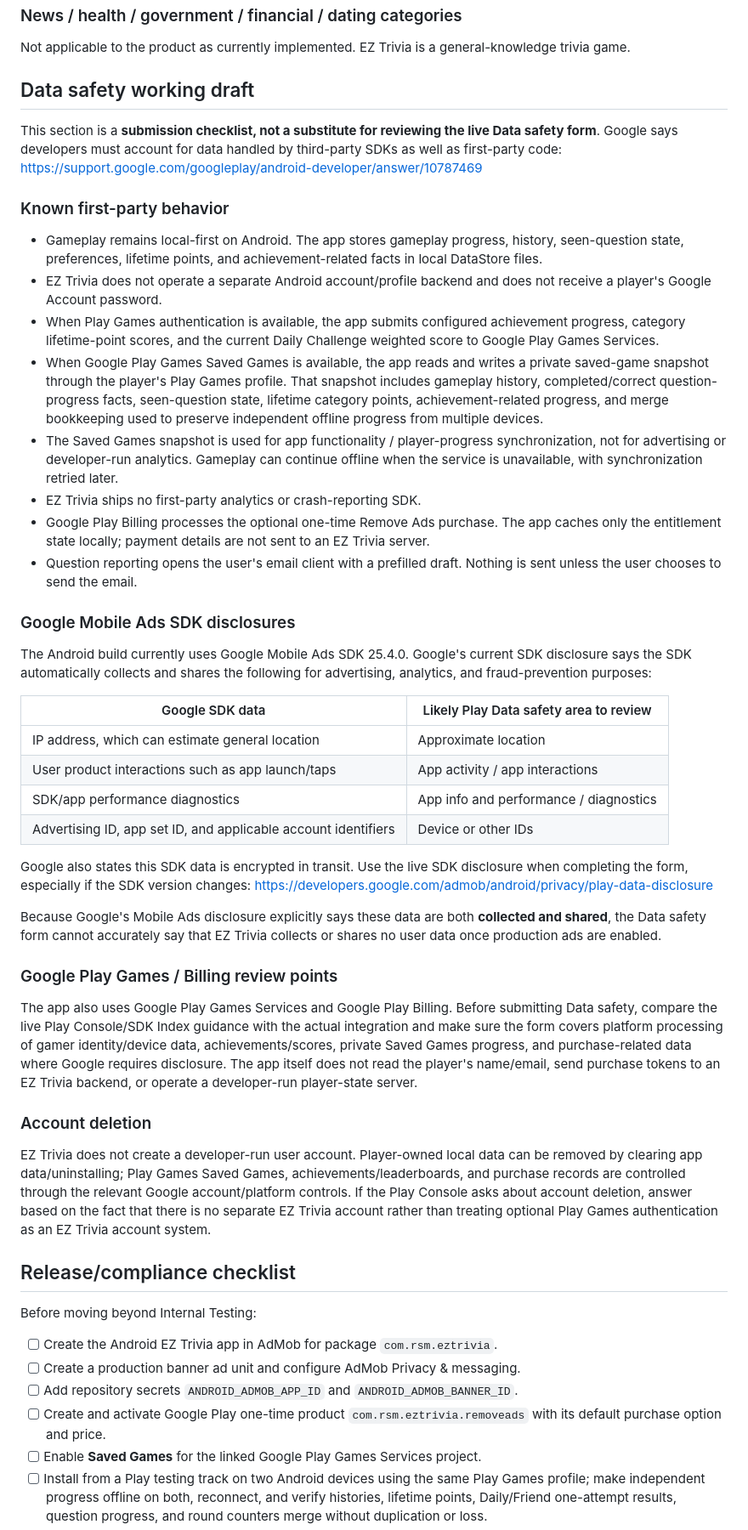
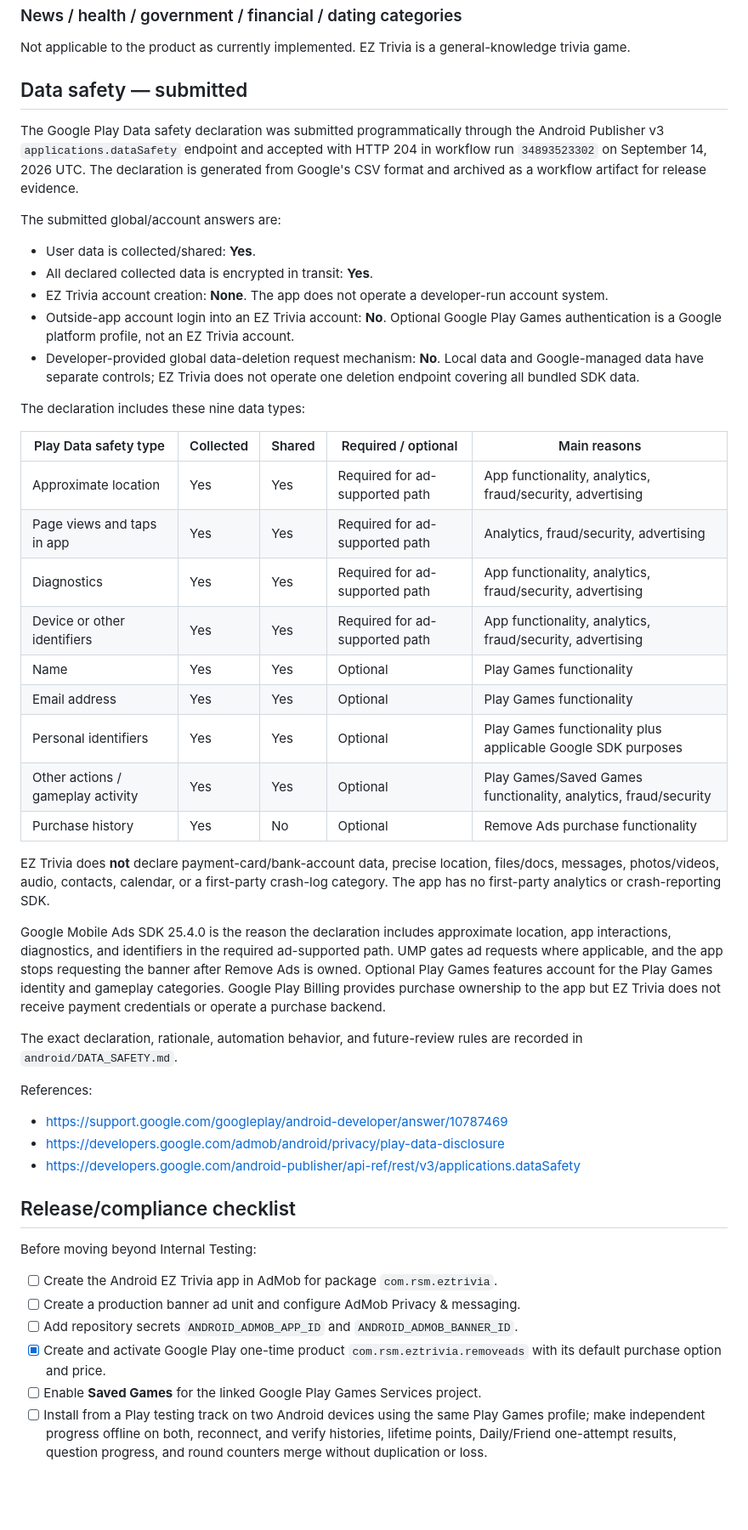
Before and after one commit to killjoy00/EZTrivia, a Markdown page: android/PLAY_STORE.md, the part around one of its changes. Shown at 85% size. Rendered like a GitHub page; blank space fills up the shorter version.

Commit message:
Record submitted Play Data safety declaration

```diff
--- a/android/PLAY_STORE.md
+++ b/android/PLAY_STORE.md
@@ -91,45 +92,43 @@ Complete the IARC questionnaire from the actual question catalog and game behavi
 
 Not applicable to the product as currently implemented. EZ Trivia is a general-knowledge trivia game.
 
-## Data safety working draft
+## Data safety — submitted
 
-This section is a **submission checklist, not a substitute for reviewing the live Data safety form**. Google says developers must account for data handled by third-party SDKs as well as first-party code:
-https://support.google.com/googleplay/android-developer/answer/10787469
+The Google Play Data safety declaration was submitted programmatically through the Android Publisher v3 `applications.dataSafety` endpoint and accepted with HTTP 204 in workflow run `34893523302` on September 14, 2026 UTC. The declaration is generated from Google's CSV format and archived as a workflow artifact for release evidence.
 
-### Known first-party behavior
+The submitted global/account answers are:
 
-- Gameplay remains local-first on Android. The app stores gameplay progress, history, seen-question state, preferences, lifetime points, and achievement-related facts in local DataStore files.
-- EZ Trivia does not operate a separate Android account/profile backend and does not receive a player's Google Account password.
-- When Play Games authentication is available, the app submits configured achievement progress, category lifetime-point scores, and the current Daily Challenge weighted score to Google Play Games Services.
-- When Google Play Games Saved Games is available, the app reads and writes a private saved-game snapshot through the player's Play Games profile. That snapshot includes gameplay history, completed/correct question-progress facts, seen-question state, lifetime category points, achievement-related progress, and merge bookkeeping used to preserve independent offline progress from multiple devices.
-- The Saved Games snapshot is used for app functionality / player-progress synchronization, not for advertising or developer-run analytics. Gameplay can continue offline when the service is unavailable, with synchronization retried later.
-- EZ Trivia ships no first-party analytics or crash-reporting SDK.
-- Google Play Billing processes the optional one-time Remove Ads purchase. The app caches only the entitlement state locally; payment details are not sent to an EZ Trivia server.
-- Question reporting opens the user's email client with a prefilled draft. Nothing is sent unless the user chooses to send the email.
+- User data is collected/shared: **Yes**.
+- All declared collected data is encrypted in transit: **Yes**.
+- EZ Trivia account creation: **None**. The app does not operate a developer-run account system.
+- Outside-app account login into an EZ Trivia account: **No**. Optional Google Play Games authentication is a Google platform profile, not an EZ Trivia account.
+- Developer-provided global data-deletion request mechanism: **No**. Local data and Google-managed data have separate controls; EZ Trivia does not operate one deletion endpoint covering all bundled SDK data.
 
-### Google Mobile Ads SDK disclosures
+The declaration includes these nine data types:
 
-The Android build currently uses Google Mobile Ads SDK 25.4.0. Google's current SDK disclosure says the SDK automatically collects and shares the following for advertising, analytics, and fraud-prevention purposes:
+| Play Data safety type | Collected | Shared | Required / optional | Main reasons |
+| --- | --- | --- | --- | --- |
+| Approximate location | Yes | Yes | Required for ad-supported path | App functionality, analytics, fraud/security, advertising |
+| Page views and taps in app | Yes | Yes | Required for ad-supported path | Analytics, fraud/security, advertising |
+| Diagnostics | Yes | Yes | Required for ad-supported path | App functionality, analytics, fraud/security, advertising |
+| Device or other identifiers | Yes | Yes | Required for ad-supported path | App functionality, analytics, fraud/security, advertising |
+| Name | Yes | Yes | Optional | Play Games functionality |
+| Email address | Yes | Yes | Optional | Play Games functionality |
+| Personal identifiers | Yes | Yes | Optional | Play Games functionality plus applicable Google SDK purposes |
+| Other actions / gameplay activity | Yes | Yes | Optional | Play Games/Saved Games functionality, analytics, fraud/security |
+| Purchase history | Yes | No | Optional | Remove Ads purchase functionality |
 
-| Google SDK data | Likely Play Data safety area to review |
-| --- | --- |
-| IP address, which can estimate general location | Approximate location |
-| User product interactions such as app launch/taps | App activity / app interactions |
-| SDK/app performance diagnostics | App info and performance / diagnostics |
-| Advertising ID, app set ID, and applicable account identifiers | Device or other IDs |
+EZ Trivia does **not** declare payment-card/bank-account data, precise location, files/docs, messages, photos/videos, audio, contacts, calendar, or a first-party crash-log category. The app has no first-party analytics or crash-reporting SDK.
 
-Google also states this SDK data is encrypted in transit. Use the live SDK disclosure when completing the form, especially if the SDK version changes:
-https://developers.google.com/admob/android/privacy/play-data-disclosure
+Google Mobile Ads SDK 25.4.0 is the reason the declaration includes approximate location, app interactions, diagnostics, and identifiers in the required ad-supported path. UMP gates ad requests where applicable, and the app stops requesting the banner after Remove Ads is owned. Optional Play Games features account for the Play Games identity and gameplay categories. Google Play Billing provides purchase ownership to the app but EZ Trivia does not receive payment credentials or operate a purchase backend.
 
-Because Google's Mobile Ads disclosure explicitly says these data are both **collected and shared**, the Data safety form cannot accurately say that EZ Trivia collects or shares no user data once production ads are enabled.
+The exact declaration, rationale, automation behavior, and future-review rules are recorded in `android/DATA_SAFETY.md`.
 
-### Google Play Games / Billing review points
+References:
 
-The app also uses Google Play Games Services and Google Play Billing. Before submitting Data safety, compare the live Play Console/SDK Index guidance with the actual integration and make sure the form covers platform processing of gamer identity/device data, achievements/scores, private Saved Games progress, and purchase-related data where Google requires disclosure. The app itself does not read the player's name/email, send purchase tokens to an EZ Trivia backend, or operate a developer-run player-state server.
-
-### Account deletion
-
-EZ Trivia does not create a developer-run user account. Player-owned local data can be removed by clearing app data/uninstalling; Play Games Saved Games, achievements/leaderboards, and purchase records are controlled through the relevant Google account/platform controls. If the Play Console asks about account deletion, answer based on the fact that there is no separate EZ Trivia account rather than treating optional Play Games authentication as an EZ Trivia account system.
+- https://support.google.com/googleplay/android-developer/answer/10787469
+- https://developers.google.com/admob/android/privacy/play-data-disclosure
+- https://developers.google.com/android-publisher/api-ref/rest/v3/applications.dataSafety
 
 ## Release/compliance checklist
 
@@ -138,7 +137,7 @@ Before moving beyond Internal Testing:
 - [ ] Create the Android EZ Trivia app in AdMob for package `com.rsm.eztrivia`.
 - [ ] Create a production banner ad unit and configure AdMob Privacy & messaging.
 - [ ] Add repository secrets `ANDROID_ADMOB_APP_ID` and `ANDROID_ADMOB_BANNER_ID`.
-- [ ] Create and activate Google Play one-time product `com.rsm.eztrivia.removeads` with its default purchase option and price.
+- [x] Create and activate Google Play one-time product `com.rsm.eztrivia.removeads` with its default purchase option and price.
 - [ ] Enable **Saved Games** for the linked Google Play Games Services project.
 - [ ] Install from a Play testing track on two Android devices using the same Play Games profile; make independent progress offline on both, reconnect, and verify histories, lifetime points, Daily/Friend one-attempt results, question progress, and round counters merge without duplication or loss.
 - [ ] From a Play testing build, validate consent, banner display, purchase, pending purchase, restore, and entitlement revocation/refund behavior.
```
Also changed, not shown: other parts of android/PLAY_STORE.md (+7 -5 lines).
